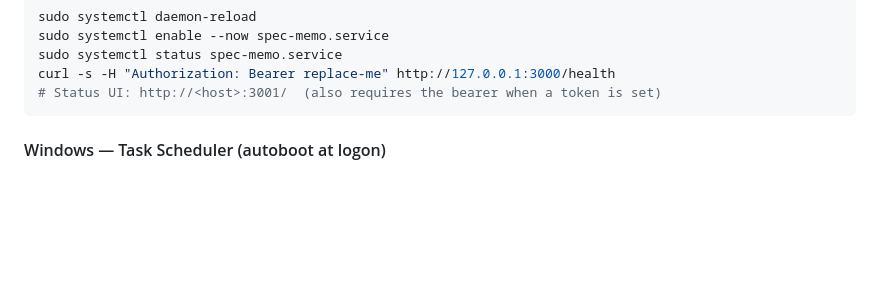
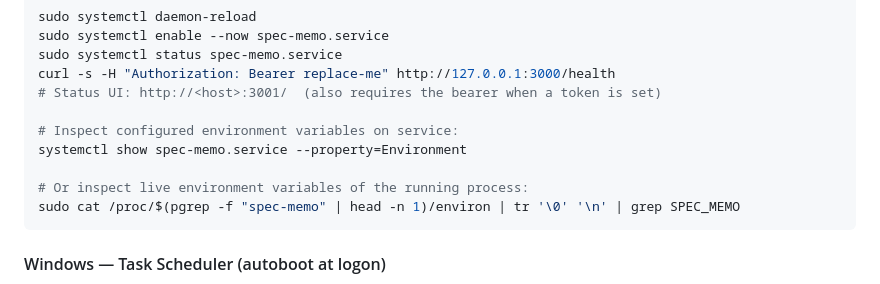
Before and after one commit to jpolvora/spec-memo, a Markdown page: README.md, the part around the change. Drawn GitHub-style; blank space fills up the shorter version.

Commit message:
docs: add instructions for inspecting service environment variables to README.md

````diff
--- a/README.md
+++ b/README.md
@@ -351,6 +351,12 @@ sudo systemctl enable --now spec-memo.service
 sudo systemctl status spec-memo.service
 curl -s -H "Authorization: Bearer replace-me" http://127.0.0.1:3000/health
 # Status UI: http://<host>:3001/  (also requires the bearer when a token is set)
+
+# Inspect configured environment variables on service:
+systemctl show spec-memo.service --property=Environment
+
+# Or inspect live environment variables of the running process:
+sudo cat /proc/$(pgrep -f "spec-memo" | head -n 1)/environ | tr '\0' '\n' | grep SPEC_MEMO
 ```
 
 #### Windows — Task Scheduler (autoboot at logon)
````
